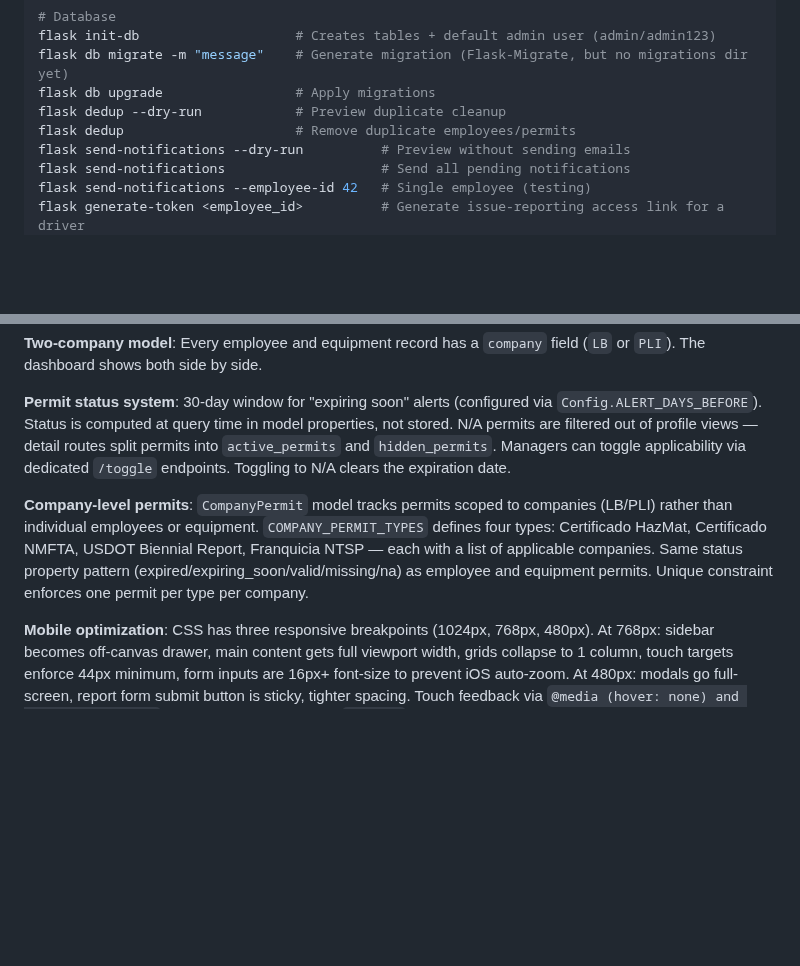
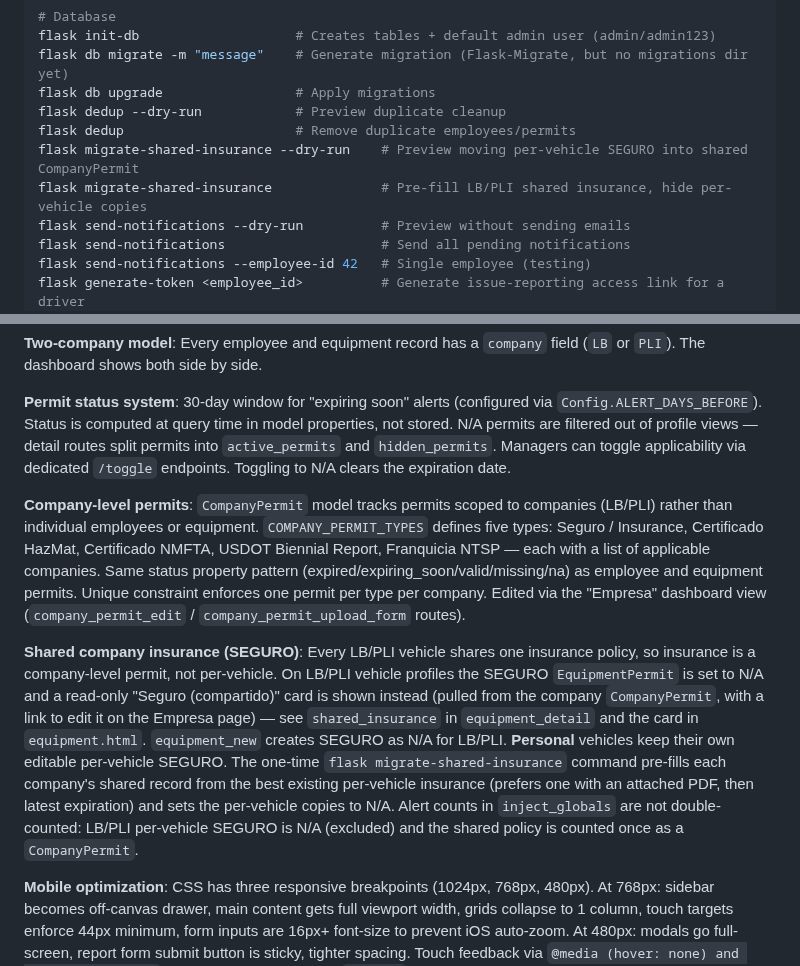
Before and after one commit to jbaranda01-tech/permit-tracker, a Markdown page: CLAUDE.md, 2 parts joined by grey strips. Rendered like a GitHub page; blank space fills up the shorter version.

Commit message:
feat: Update CLAUDE.md with shared insurance details and enhance CompanyPermit description

```diff
--- a/CLAUDE.md
+++ b/CLAUDE.md
@@ -22,6 +22,8 @@ flask db migrate -m "message"    # Generate migration (Flask-Migrate, but no mig
 flask db upgrade                 # Apply migrations
 flask dedup --dry-run            # Preview duplicate cleanup
 flask dedup                      # Remove duplicate employees/permits
+flask migrate-shared-insurance --dry-run    # Preview moving per-vehicle SEGURO into shared CompanyPermit
+flask migrate-shared-insurance              # Pre-fill LB/PLI shared insurance, hide per-vehicle copies
 flask send-notifications --dry-run          # Preview without sending emails
 flask send-notifications                    # Send all pending notifications
 flask send-notifications --employee-id 42   # Single employee (testing)
@@ -45,7 +47,9 @@ gunicorn app:app --bind 0.0.0.0:$PORT --workers 2 --timeout 120 --preload
 
 **Permit status system**: 30-day window for "expiring soon" alerts (configured via `Config.ALERT_DAYS_BEFORE`). Status is computed at query time in model properties, not stored. N/A permits are filtered out of profile views — detail routes split permits into `active_permits` and `hidden_permits`. Managers can toggle applicability via dedicated `/toggle` endpoints. Toggling to N/A clears the expiration date.
 
-**Company-level permits**: `CompanyPermit` model tracks permits scoped to companies (LB/PLI) rather than individual employees or equipment. `COMPANY_PERMIT_TYPES` defines four types: Certificado HazMat, Certificado NMFTA, USDOT Biennial Report, Franquicia NTSP — each with a list of applicable companies. Same status property pattern (expired/expiring_soon/valid/missing/na) as employee and equipment permits. Unique constraint enforces one permit per type per company.
+**Company-level permits**: `CompanyPermit` model tracks permits scoped to companies (LB/PLI) rather than individual employees or equipment. `COMPANY_PERMIT_TYPES` defines five types: Seguro / Insurance, Certificado HazMat, Certificado NMFTA, USDOT Biennial Report, Franquicia NTSP — each with a list of applicable companies. Same status property pattern (expired/expiring_soon/valid/missing/na) as employee and equipment permits. Unique constraint enforces one permit per type per company. Edited via the "Empresa" dashboard view (`company_permit_edit` / `company_permit_upload_form` routes).
+
+**Shared company insurance (SEGURO)**: Every LB/PLI vehicle shares one insurance policy, so insurance is a company-level permit, not per-vehicle. On LB/PLI vehicle profiles the SEGURO `EquipmentPermit` is set to N/A and a read-only "Seguro (compartido)" card is shown instead (pulled from the company `CompanyPermit`, with a link to edit it on the Empresa page) — see `shared_insurance` in `equipment_detail` and the card in `equipment.html`. `equipment_new` creates SEGURO as N/A for LB/PLI. **Personal** vehicles keep their own editable per-vehicle SEGURO. The one-time `flask migrate-shared-insurance` command pre-fills each company's shared record from the best existing per-vehicle insurance (prefers one with an attached PDF, then latest expiration) and sets the per-vehicle copies to N/A. Alert counts in `inject_globals` are not double-counted: LB/PLI per-vehicle SEGURO is N/A (excluded) and the shared policy is counted once as a `CompanyPermit`.
 
 **Mobile optimization**: CSS has three responsive breakpoints (1024px, 768px, 480px). At 768px: sidebar becomes off-canvas drawer, main content gets full viewport width, grids collapse to 1 column, touch targets enforce 44px minimum, form inputs are 16px+ font-size to prevent iOS auto-zoom. At 480px: modals go full-screen, report form submit button is sticky, tighter spacing. Touch feedback via `@media (hover: none) and (pointer: coarse)` targets touch devices with `:active` states without affecting desktop hover.
 
```
